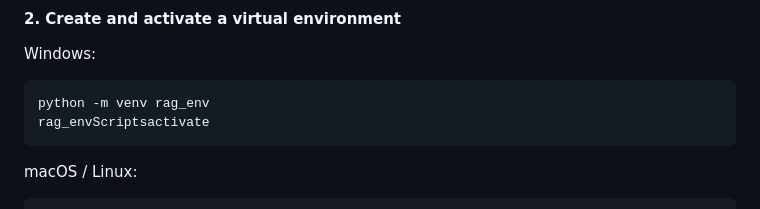
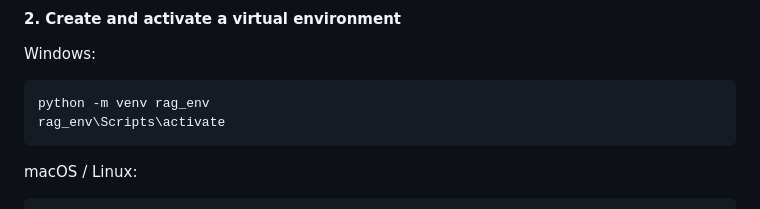
Before and after one commit to ZenJoyfulMemories/StarrySpark---TalkToMao, a Markdown page: README.md, the part around the change. Rendered like a GitHub page.

````diff
--- a/README.md
+++ b/README.md
@@ -63,7 +63,7 @@ Windows:
 
 ```bash
 python -m venv rag_env
-rag_envScriptsactivate
+rag_env\Scripts\activate
 ```
 
 macOS / Linux:
````
